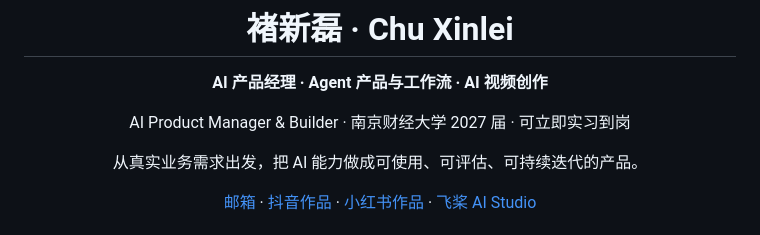
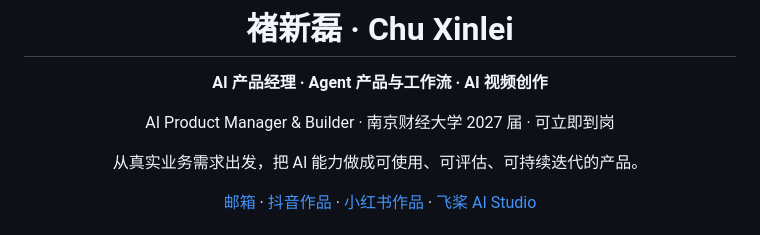
Before and after one commit to jiushiaaa/jiushiaaa, a Markdown page: README.md, the part around the change. Rendered like a GitHub page.

```diff
--- a/README.md
+++ b/README.md
@@ -4,7 +4,7 @@
 
 **AI 产品经理 · Agent 产品与工作流 · AI 视频创作**
 
-AI Product Manager & Builder · 南京财经大学 2027 届 · 可立即实习到岗
+AI Product Manager & Builder · 南京财经大学 2027 届 · 可立即到岗
 
 从真实业务需求出发，把 AI 能力做成可使用、可评估、可持续迭代的产品。
 
```
